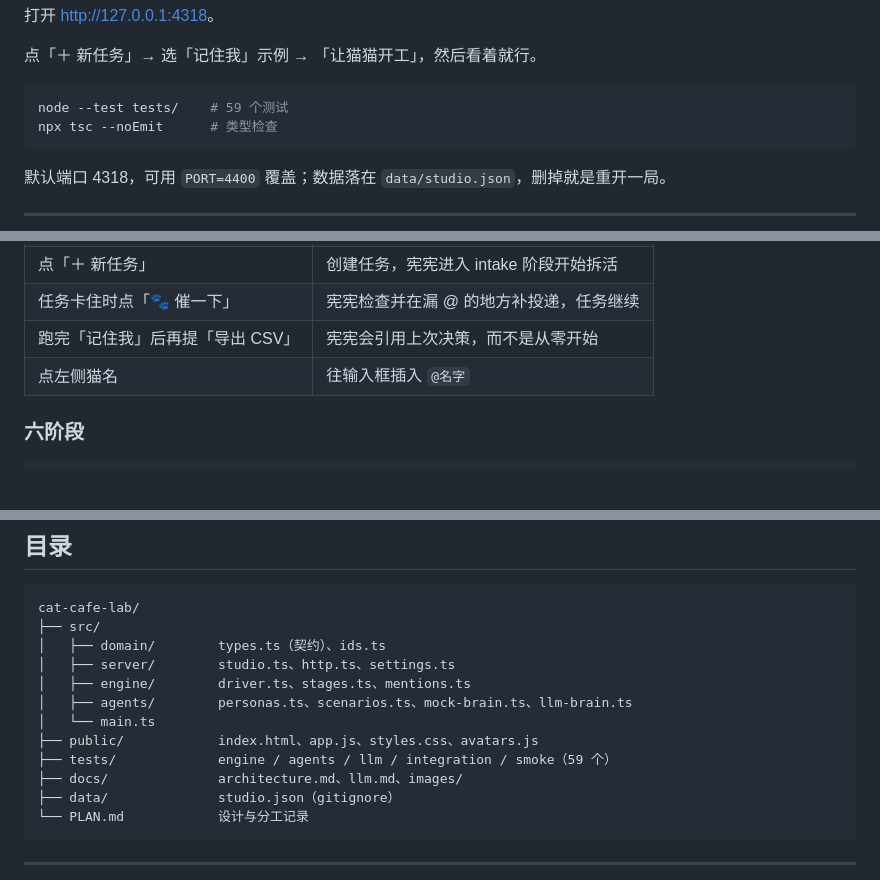
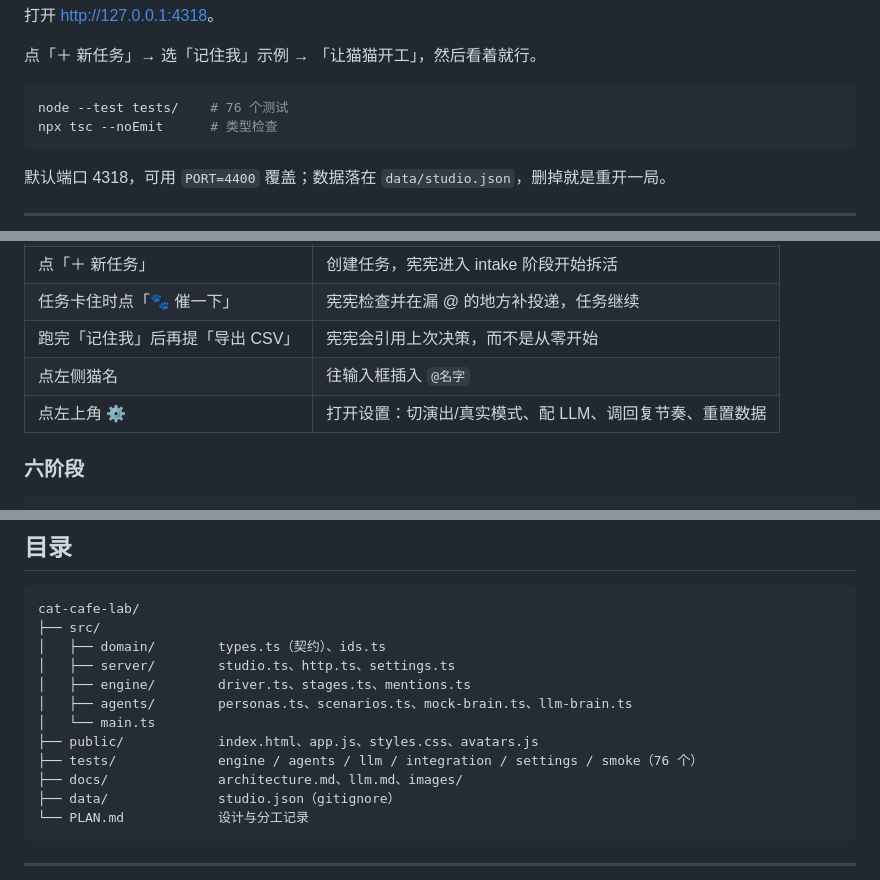
Before and after one commit to zishuo-xu/cat-cafe-lab, a Markdown page: README.md, 3 parts joined by grey strips. Rendered like a GitHub page; blank space fills up the shorter version.

````diff
--- a/README.md
+++ b/README.md
@@ -44,7 +44,7 @@ node src/main.ts      # 或 pnpm start
 点「＋ 新任务」→ 选「记住我」示例 → 「让猫猫开工」，然后看着就行。
 
 ```bash
-node --test tests/    # 59 个测试
+node --test tests/    # 76 个测试
 npx tsc --noEmit      # 类型检查
 ```
 
@@ -62,6 +62,7 @@ npx tsc --noEmit      # 类型检查
 | 任务卡住时点「🐾 催一下」 | 宪宪检查并在漏 @ 的地方补投递，任务继续 |
 | 跑完「记住我」后再提「导出 CSV」 | 宪宪会引用上次决策，而不是从零开始 |
 | 点左侧猫名 | 往输入框插入 `@名字` |
+| 点左上角 ⚙️ | 打开设置：切演出/真实模式、配 LLM、调回复节奏、重置数据 |
 
 ### 六阶段
 
@@ -193,7 +219,7 @@ cat-cafe-lab/
 │   ├── agents/        personas.ts、scenarios.ts、mock-brain.ts、llm-brain.ts
 │   └── main.ts
 ├── public/            index.html、app.js、styles.css、avatars.js
-├── tests/             engine / agents / llm / integration / smoke（59 个）
+├── tests/             engine / agents / llm / integration / settings / smoke（76 个）
 ├── docs/              architecture.md、llm.md、images/
 ├── data/              studio.json（gitignore）
 └── PLAN.md            设计与分工记录
````
Also changed, not shown: other parts of README.md (+30 -5 lines), docs/architecture.md (+20 -4 lines), docs/llm.md (+5 -1 lines), docs/images/settings-mobile.png (added), docs/images/settings.png (added), 9 other files.
